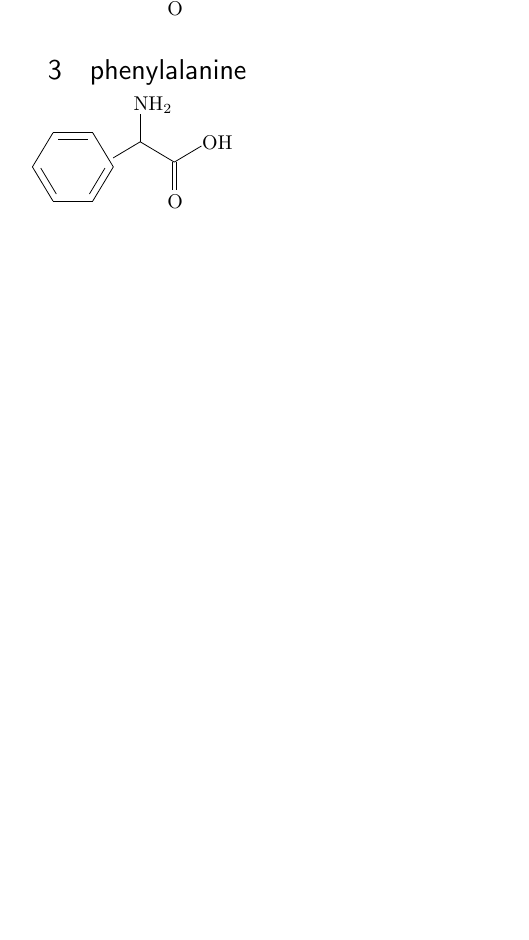
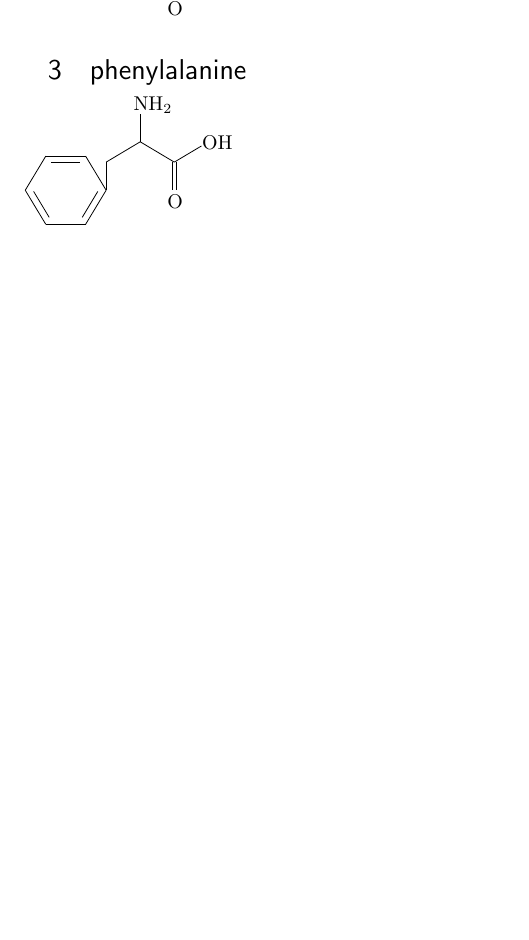
Before and after one commit to idaisukee/Esirisinmiti, a LaTeX document (amino_acids/0.tex): part of the page, cut so that both start at the same text. Compiled offline with upLaTeX and dvipdfmx.

Commit message:
phenylalanine

```diff
--- a/amino_acids/0.tex
+++ b/amino_acids/0.tex
@@ -13,5 +13,5 @@
 
 \section{phenylalanine}
 
-\tetramethylene[]{1==\benzeneh{4==(yl)};4==OH;}{2==NH$_2$;3D==O}
+\tetramethylene[]{4==OH;}{1==\benzeneh{4==(yl)};2==NH$_2$;3D==O}
 \end{document}
```
Also changed, not shown: amino_acids/0.pdf.
